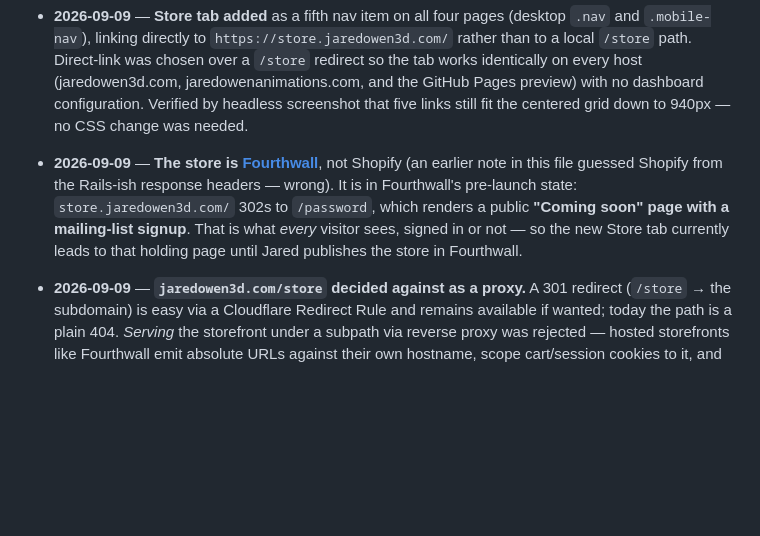
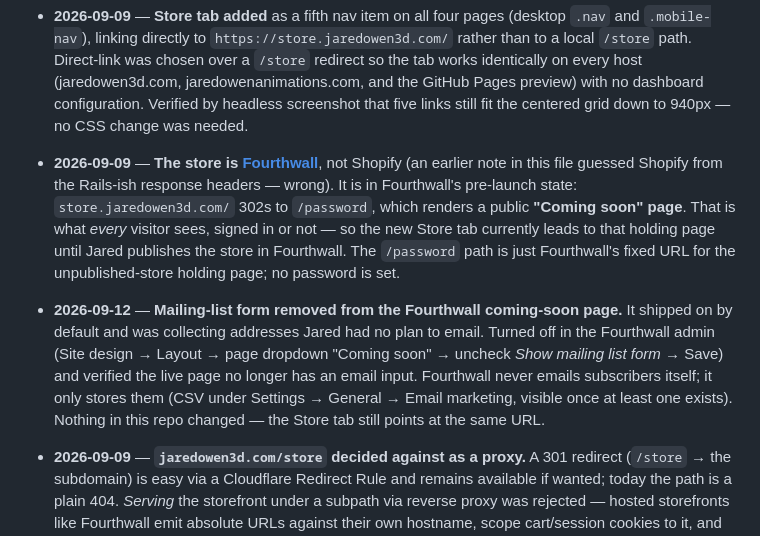
Before and after one commit to kevinowen3/jaredowen3d-website, a Markdown page: CLAUDE.md, the part around the change. Drawn GitHub-style; blank space fills up the shorter version.

Commit message:
Document removal of the mailing-list form from the Fourthwall coming-soon page
The store's holding page shipped with a default email signup that was
collecting addresses Jared had no plan to use. It was turned off in the
Fourthwall admin today; this records where the setting lives and corrects
the earlier note that described the page as having a signup.

Co-Authored-By: Claude Fable 5.1 <noreply@anthropic.com>

```diff
--- a/CLAUDE.md
+++ b/CLAUDE.md
@@ -161,7 +161,8 @@ In rough priority order — none of these are blocking the current state of the
 - **2026-08-01** — **Cloudflare Pages staging decided**: the new site will stage at `jaredowenanimations.com` (previously a Zoho-served 301 redirect to jaredowen3d.com) via Cloudflare Pages connected to the GitHub repo, while Wix keeps serving `jaredowen3d.com`. Domain registration stays at Zoho; only its nameservers move to Cloudflare. Verified the domain has no MX records, so the move can't affect email (which lives on jaredowen3d.com's zone). Added `_headers` with `X-Robots-Tag: noindex` to keep the staging copy out of search engines — Cloudflare-only, remove at launch. GitHub Pages preview stays active in parallel.
 - **2026-08-03** — **Staging went live at jaredowenanimations.com.** The Cloudflare zone activated after the nameserver switch, and both `jaredowenanimations.com` and `www.jaredowenanimations.com` were attached as custom domains on the `jaredowen3d-website` Worker (Workers & Pages → Domains tab). Verified: HTTPS 200 on both hostnames, live stats.json, hero video, and the `x-robots-tag: noindex` header. Note: the Worker serves clean URLs — `/about.html` 307-redirects to `/about`. Same day: internal links normalized to clean URLs (`about`, `./`), favicon added (`assets/favicon.jpg`, JO logo from the Wix CDN, linked on all 4 pages), and "Always Use HTTPS" enabled on the zone so `http://` 301s to `https://`. Ops note: Cloudflare's git-connected builds can lag 10–40 min behind a push with no failure shown; check the Deployments tab's "Active deployment" before debugging. GitHub Pages deploys the same commit independently (its checks are named build/deploy — easy to mistake for Cloudflare's).
 - **2026-09-09** — **Store tab added** as a fifth nav item on all four pages (desktop `.nav` and `.mobile-nav`), linking directly to `https://store.jaredowen3d.com/` rather than to a local `/store` path. Direct-link was chosen over a `/store` redirect so the tab works identically on every host (jaredowen3d.com, jaredowenanimations.com, and the GitHub Pages preview) with no dashboard configuration. Verified by headless screenshot that five links still fit the centered grid down to 940px — no CSS change was needed.
-- **2026-09-09** — **The store is [Fourthwall](https://fourthwall.com/)**, not Shopify (an earlier note in this file guessed Shopify from the Rails-ish response headers — wrong). It is in Fourthwall's pre-launch state: `store.jaredowen3d.com/` 302s to `/password`, which renders a public **"Coming soon" page with a mailing-list signup**. That is what *every* visitor sees, signed in or not — so the new Store tab currently leads to that holding page until Jared publishes the store in Fourthwall.
+- **2026-09-09** — **The store is [Fourthwall](https://fourthwall.com/)**, not Shopify (an earlier note in this file guessed Shopify from the Rails-ish response headers — wrong). It is in Fourthwall's pre-launch state: `store.jaredowen3d.com/` 302s to `/password`, which renders a public **"Coming soon" page**. That is what *every* visitor sees, signed in or not — so the new Store tab currently leads to that holding page until Jared publishes the store in Fourthwall. The `/password` path is just Fourthwall's fixed URL for the unpublished-store holding page; no password is set.
+- **2026-09-12** — **Mailing-list form removed from the Fourthwall coming-soon page.** It shipped on by default and was collecting addresses Jared had no plan to email. Turned off in the Fourthwall admin (Site design → Layout → page dropdown "Coming soon" → uncheck *Show mailing list form* → Save) and verified the live page no longer has an email input. Fourthwall never emails subscribers itself; it only stores them (CSV under Settings → General → Email marketing, visible once at least one exists). Nothing in this repo changed — the Store tab still points at the same URL.
 - **2026-09-09** — **`jaredowen3d.com/store` decided against as a proxy.** A 301 redirect (`/store` → the subdomain) is easy via a Cloudflare Redirect Rule and remains available if wanted; today the path is a plain 404. *Serving* the storefront under a subpath via reverse proxy was rejected — hosted storefronts like Fourthwall emit absolute URLs against their own hostname, scope cart/session cookies to it, and hand checkout off to their own domain, so a proxy looks right until someone tries to buy something.
 - **2026-09-09** — **`noindex` removed; the site is now open to search engines.** Deleted `_headers` entirely (its only contents were `/*` + `X-Robots-Tag: noindex`), which had been added for the staging period and outlived it — it was still suppressing indexing of the live jaredowen3d.com. Known side effects, both accepted at the time: jaredowenanimations.com and the GitHub Pages preview serve the same markup and are now equally indexable (no `rel="canonical"` yet), and any URL the old Wix site had that this one lacks now 404s for already-indexed links. Both are tracked in the todos above.
 - **2026-09-09** — **jaredowenanimations.com reduced to a 301 onto jaredowen3d.com**, ending the duplicate-site problem for that hostname. A redirect beats `rel="canonical"` here because canonical is only a hint to search engines, whereas a redirect means there genuinely is one site and old links land in the right place. The recipe, in order — the ordering matters:
```
